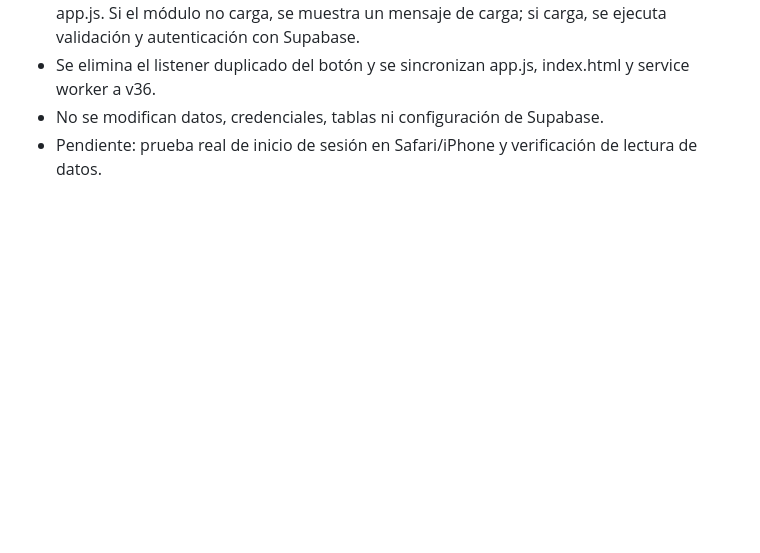
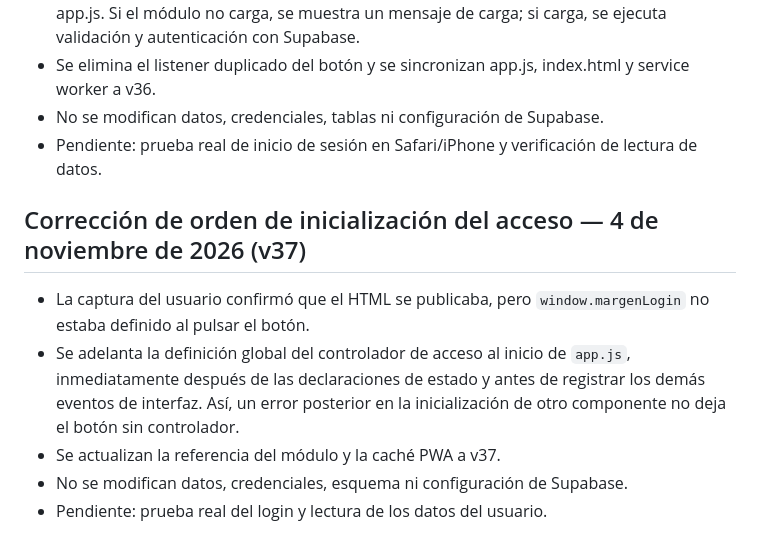
Before and after one commit to JorgeCrisos/margen-personal, a Markdown page: REVISION.md, the part around the change. GitHub-like rendering; blank space fills up the shorter version.

Commit message:
Document login initialization order fix v37

```diff
--- a/REVISION.md
+++ b/REVISION.md
@@ -50,3 +50,12 @@ No se ha podido iniciar sesión contra tu proyecto Supabase ni ejecutar operacio
 - Se elimina el listener duplicado del botón y se sincronizan app.js, index.html y service worker a v36.
 - No se modifican datos, credenciales, tablas ni configuración de Supabase.
 - Pendiente: prueba real de inicio de sesión en Safari/iPhone y verificación de lectura de datos.
+
+
+## Corrección de orden de inicialización del acceso — 4 de noviembre de 2026 (v37)
+
+- La captura del usuario confirmó que el HTML se publicaba, pero `window.margenLogin` no estaba definido al pulsar el botón.
+- Se adelanta la definición global del controlador de acceso al inicio de `app.js`, inmediatamente después de las declaraciones de estado y antes de registrar los demás eventos de interfaz. Así, un error posterior en la inicialización de otro componente no deja el botón sin controlador.
+- Se actualizan la referencia del módulo y la caché PWA a v37.
+- No se modifican datos, credenciales, esquema ni configuración de Supabase.
+- Pendiente: prueba real del login y lectura de los datos del usuario.
```
